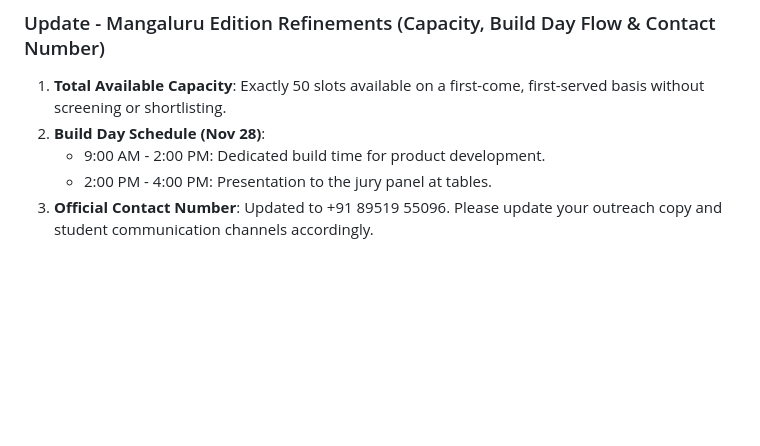
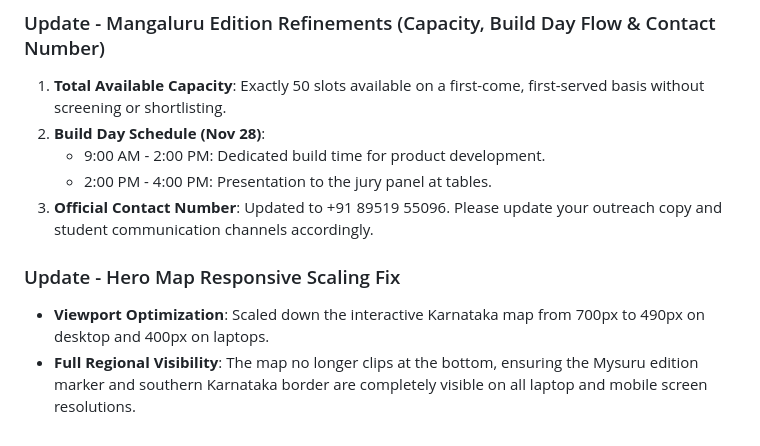
Before and after one commit to uditb-coder/Build4Karnataka, a Markdown page: team_update_instructions.md, the part around the change. GitHub-like rendering; blank space fills up the shorter version.

```diff
--- a/team_update_instructions.md
+++ b/team_update_instructions.md
@@ -534,3 +534,7 @@ The Build 4 Karnataka web portal has officially launched the **Mangaluru Edition
    - 9:00 AM - 2:00 PM: Dedicated build time for product development.
    - 2:00 PM - 4:00 PM: Presentation to the jury panel at tables.
 3. **Official Contact Number**: Updated to +91 89519 55096. Please update your outreach copy and student communication channels accordingly.
+
+### Update - Hero Map Responsive Scaling Fix
+- **Viewport Optimization**: Scaled down the interactive Karnataka map from 700px to 490px on desktop and 400px on laptops.
+- **Full Regional Visibility**: The map no longer clips at the bottom, ensuring the Mysuru edition marker and southern Karnataka border are completely visible on all laptop and mobile screen resolutions.
```
Also changed, not shown: management_update_report.md (+12 -0 lines), assets/karnataka_map_clipping_fix.png (added), 2 other files.
